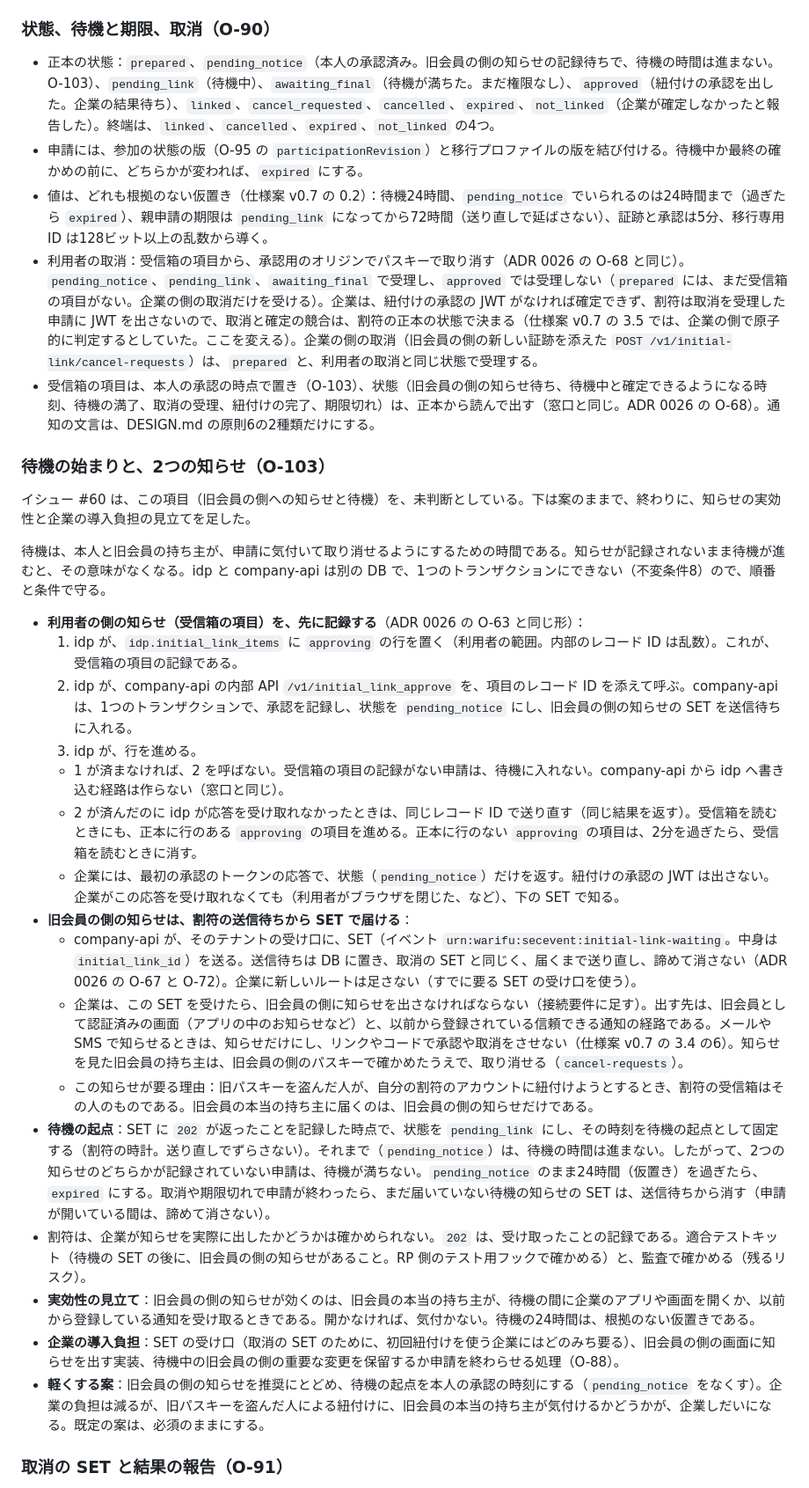
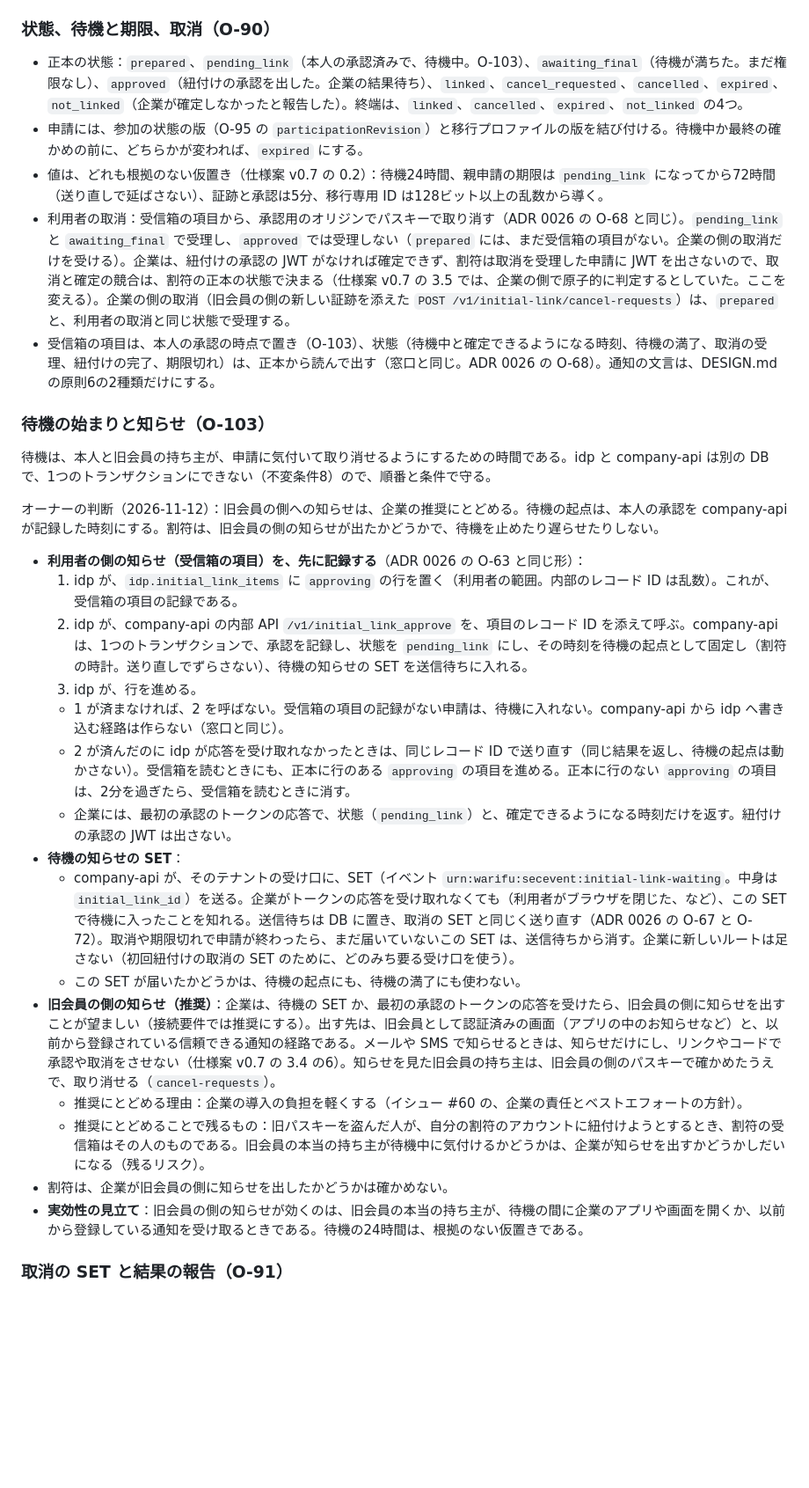
Before and after one commit to nori1234/pii-token-vault, a Markdown page: docs/adr/0028-migration-details.md, the part around one of its changes. Shown at 88% size. Drawn GitHub-style; blank space fills up the shorter version.

```diff
--- a/docs/adr/0028-migration-details.md
+++ b/docs/adr/0028-migration-details.md
@@ -136,34 +137,33 @@ M9 で決めることにしていた項目のうち、この ADR で扱うもの
 
 ### 状態、待機と期限、取消（O-90）
 
-- 正本の状態：`prepared`、`pending_notice`（本人の承認済み。旧会員の側の知らせの記録待ちで、待機の時間は進まない。O-103）、`pending_link`（待機中）、`awaiting_final`（待機が満ちた。まだ権限なし）、`approved`（紐付けの承認を出した。企業の結果待ち）、`linked`、`cancel_requested`、`cancelled`、`expired`、`not_linked`（企業が確定しなかったと報告した）。終端は、`linked`、`cancelled`、`expired`、`not_linked` の4つ。
+- 正本の状態：`prepared`、`pending_link`（本人の承認済みで、待機中。O-103）、`awaiting_final`（待機が満ちた。まだ権限なし）、`approved`（紐付けの承認を出した。企業の結果待ち）、`linked`、`cancel_requested`、`cancelled`、`expired`、`not_linked`（企業が確定しなかったと報告した）。終端は、`linked`、`cancelled`、`expired`、`not_linked` の4つ。
 - 申請には、参加の状態の版（O-95 の `participationRevision`）と移行プロファイルの版を結び付ける。待機中か最終の確かめの前に、どちらかが変われば、`expired` にする。
-- 値は、どれも根拠のない仮置き（仕様案 v0.7 の 0.2）：待機24時間、`pending_notice` でいられるのは24時間まで（過ぎたら `expired`）、親申請の期限は `pending_link` になってから72時間（送り直しで延ばさない）、証跡と承認は5分、移行専用 ID は128ビット以上の乱数から導く。
-- 利用者の取消：受信箱の項目から、承認用のオリジンでパスキーで取り消す（ADR 0026 の O-68 と同じ）。`pending_notice`、`pending_link`、`awaiting_final` で受理し、`approved` では受理しない（`prepared` には、まだ受信箱の項目がない。企業の側の取消だけを受ける）。企業は、紐付けの承認の JWT がなければ確定できず、割符は取消を受理した申請に JWT を出さないので、取消と確定の競合は、割符の正本の状態で決まる（仕様案 v0.7 の 3.5 では、企業の側で原子的に判定するとしていた。ここを変える）。企業の側の取消（旧会員の側の新しい証跡を添えた `POST /v1/initial-link/cancel-requests`）は、`prepared` と、利用者の取消と同じ状態で受理する。
-- 受信箱の項目は、本人の承認の時点で置き（O-103）、状態（旧会員の側の知らせ待ち、待機中と確定できるようになる時刻、待機の満了、取消の受理、紐付けの完了、期限切れ）は、正本から読んで出す（窓口と同じ。ADR 0026 の O-68）。通知の文言は、DESIGN.md の原則6の2種類だけにする。
+- 値は、どれも根拠のない仮置き（仕様案 v0.7 の 0.2）：待機24時間、親申請の期限は `pending_link` になってから72時間（送り直しで延ばさない）、証跡と承認は5分、移行専用 ID は128ビット以上の乱数から導く。
+- 利用者の取消：受信箱の項目から、承認用のオリジンでパスキーで取り消す（ADR 0026 の O-68 と同じ）。`pending_link` と `awaiting_final` で受理し、`approved` では受理しない（`prepared` には、まだ受信箱の項目がない。企業の側の取消だけを受ける）。企業は、紐付けの承認の JWT がなければ確定できず、割符は取消を受理した申請に JWT を出さないので、取消と確定の競合は、割符の正本の状態で決まる（仕様案 v0.7 の 3.5 では、企業の側で原子的に判定するとしていた。ここを変える）。企業の側の取消（旧会員の側の新しい証跡を添えた `POST /v1/initial-link/cancel-requests`）は、`prepared` と、利用者の取消と同じ状態で受理する。
+- 受信箱の項目は、本人の承認の時点で置き（O-103）、状態（待機中と確定できるようになる時刻、待機の満了、取消の受理、紐付けの完了、期限切れ）は、正本から読んで出す（窓口と同じ。ADR 0026 の O-68）。通知の文言は、DESIGN.md の原則6の2種類だけにする。
 
-### 待機の始まりと、2つの知らせ（O-103）
+### 待機の始まりと知らせ（O-103）
 
-イシュー #60 は、この項目（旧会員の側への知らせと待機）を、未判断としている。下は案のままで、終わりに、知らせの実効性と企業の導入負担の見立てを足した。
+待機は、本人と旧会員の持ち主が、申請に気付いて取り消せるようにするための時間である。idp と company-api は別の DB で、1つのトランザクションにできない（不変条件8）ので、順番と条件で守る。
 
-待機は、本人と旧会員の持ち主が、申請に気付いて取り消せるようにするための時間である。知らせが記録されないまま待機が進むと、その意味がなくなる。idp と company-api は別の DB で、1つのトランザクションにできない（不変条件8）ので、順番と条件で守る。
+オーナーの判断（2026-11-12）：旧会員の側への知らせは、企業の推奨にとどめる。待機の起点は、本人の承認を company-api が記録した時刻にする。割符は、旧会員の側の知らせが出たかどうかで、待機を止めたり遅らせたりしない。
 
 - **利用者の側の知らせ（受信箱の項目）を、先に記録する**（ADR 0026 の O-63 と同じ形）：
   1. idp が、`idp.initial_link_items` に `approving` の行を置く（利用者の範囲。内部のレコード ID は乱数）。これが、受信箱の項目の記録である。
-  2. idp が、company-api の内部 API `/v1/initial_link_approve` を、項目のレコード ID を添えて呼ぶ。company-api は、1つのトランザクションで、承認を記録し、状態を `pending_notice` にし、旧会員の側の知らせの SET を送信待ちに入れる。
+  2. idp が、company-api の内部 API `/v1/initial_link_approve` を、項目のレコード ID を添えて呼ぶ。company-api は、1つのトランザクションで、承認を記録し、状態を `pending_link` にし、その時刻を待機の起点として固定し（割符の時計。送り直しでずらさない）、待機の知らせの SET を送信待ちに入れる。
   3. idp が、行を進める。
   - 1 が済まなければ、2 を呼ばない。受信箱の項目の記録がない申請は、待機に入れない。company-api から idp へ書き込む経路は作らない（窓口と同じ）。
-  - 2 が済んだのに idp が応答を受け取れなかったときは、同じレコード ID で送り直す（同じ結果を返す）。受信箱を読むときにも、正本に行のある `approving` の項目を進める。正本に行のない `approving` の項目は、2分を過ぎたら、受信箱を読むときに消す。
-  - 企業には、最初の承認のトークンの応答で、状態（`pending_notice`）だけを返す。紐付けの承認の JWT は出さない。企業がこの応答を受け取れなくても（利用者がブラウザを閉じた、など）、下の SET で知る。
-- **旧会員の側の知らせは、割符の送信待ちから SET で届ける**：
-  - company-api が、そのテナントの受け口に、SET（イベント `urn:warifu:secevent:initial-link-waiting`。中身は `initial_link_id`）を送る。送信待ちは DB に置き、取消の SET と同じく、届くまで送り直し、諦めて消さない（ADR 0026 の O-67 と O-72）。企業に新しいルートは足さない（すでに要る SET の受け口を使う）。
-  - 企業は、この SET を受けたら、旧会員の側に知らせを出さなければならない（接続要件に足す）。出す先は、旧会員として認証済みの画面（アプリの中のお知らせなど）と、以前から登録されている信頼できる通知の経路である。メールや SMS で知らせるときは、知らせだけにし、リンクやコードで承認や取消をさせない（仕様案 v0.7 の 3.4 の6）。知らせを見た旧会員の持ち主は、旧会員の側のパスキーで確かめたうえで、取り消せる（`cancel-requests`）。
-  - この知らせが要る理由：旧パスキーを盗んだ人が、自分の割符のアカウントに紐付けようとするとき、割符の受信箱はその人のものである。旧会員の本当の持ち主に届くのは、旧会員の側の知らせだけである。
-- **待機の起点**：SET に `202` が返ったことを記録した時点で、状態を `pending_link` にし、その時刻を待機の起点として固定する（割符の時計。送り直しでずらさない）。それまで（`pending_notice`）は、待機の時間は進まない。したがって、2つの知らせのどちらかが記録されていない申請は、待機が満ちない。`pending_notice` のまま24時間（仮置き）を過ぎたら、`expired` にする。取消や期限切れで申請が終わったら、まだ届いていない待機の知らせの SET は、送信待ちから消す（申請が開いている間は、諦めて消さない）。
-- 割符は、企業が知らせを実際に出したかどうかは確かめられない。`202` は、受け取ったことの記録である。適合テストキット（待機の SET の後に、旧会員の側の知らせがあること。RP 側のテスト用フックで確かめる）と、監査で確かめる（残るリスク）。
-- **実効性の見立て**：旧会員の側の知らせが効くのは、旧会員の本当の持ち主が、待機の間に企業のアプリや画面を開くか、以前から登録している通知を受け取るときである。開かなければ、気付かない。待機の24時間は、根拠のない仮置きである。
-- **企業の導入負担**：SET の受け口（取消の SET のために、初回紐付けを使う企業にはどのみち要る）、旧会員の側の画面に知らせを出す実装、待機中の旧会員の側の重要な変更を保留するか申請を終わらせる処理（O-88）。
-- **軽くする案**：旧会員の側の知らせを推奨にとどめ、待機の起点を本人の承認の時刻にする（`pending_notice` をなくす）。企業の負担は減るが、旧パスキーを盗んだ人による紐付けに、旧会員の本当の持ち主が気付けるかどうかが、企業しだいになる。既定の案は、必須のままにする。
+  - 2 が済んだのに idp が応答を受け取れなかったときは、同じレコード ID で送り直す（同じ結果を返し、待機の起点は動かさない）。受信箱を読むときにも、正本に行のある `approving` の項目を進める。正本に行のない `approving` の項目は、2分を過ぎたら、受信箱を読むときに消す。
+  - 企業には、最初の承認のトークンの応答で、状態（`pending_link`）と、確定できるようになる時刻だけを返す。紐付けの承認の JWT は出さない。
+- **待機の知らせの SET**：
+  - company-api が、そのテナントの受け口に、SET（イベント `urn:warifu:secevent:initial-link-waiting`。中身は `initial_link_id`）を送る。企業がトークンの応答を受け取れなくても（利用者がブラウザを閉じた、など）、この SET で待機に入ったことを知れる。送信待ちは DB に置き、取消の SET と同じく送り直す（ADR 0026 の O-67 と O-72）。取消や期限切れで申請が終わったら、まだ届いていないこの SET は、送信待ちから消す。企業に新しいルートは足さない（初回紐付けの取消の SET のために、どのみち要る受け口を使う）。
+  - この SET が届いたかどうかは、待機の起点にも、待機の満了にも使わない。
+- **旧会員の側の知らせ（推奨）**：企業は、待機の SET か、最初の承認のトークンの応答を受けたら、旧会員の側に知らせを出すことが望ましい（接続要件では推奨にする）。出す先は、旧会員として認証済みの画面（アプリの中のお知らせなど）と、以前から登録されている信頼できる通知の経路である。メールや SMS で知らせるときは、知らせだけにし、リンクやコードで承認や取消をさせない（仕様案 v0.7 の 3.4 の6）。知らせを見た旧会員の持ち主は、旧会員の側のパスキーで確かめたうえで、取り消せる（`cancel-requests`）。
+  - 推奨にとどめる理由：企業の導入の負担を軽くする（イシュー #60 の、企業の責任とベストエフォートの方針）。
+  - 推奨にとどめることで残るもの：旧パスキーを盗んだ人が、自分の割符のアカウントに紐付けようとするとき、割符の受信箱はその人のものである。旧会員の本当の持ち主が待機中に気付けるかどうかは、企業が知らせを出すかどうかしだいになる（残るリスク）。
+- 割符は、企業が旧会員の側に知らせを出したかどうかは確かめない。
+- **実効性の見立て**：旧会員の側の知らせが効くのは、旧会員の本当の持ち主が、待機の間に企業のアプリや画面を開くか、以前から登録している通知を受け取るときである。待機の24時間は、根拠のない仮置きである。
 
 ### 取消の SET と結果の報告（O-91）
 
```
Also changed, not shown: other parts of docs/adr/0028-migration-details.md (+82 -61 lines).
